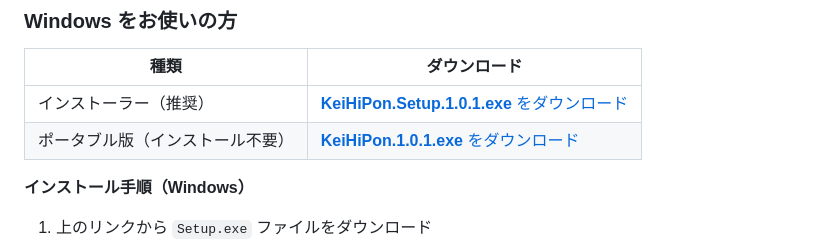
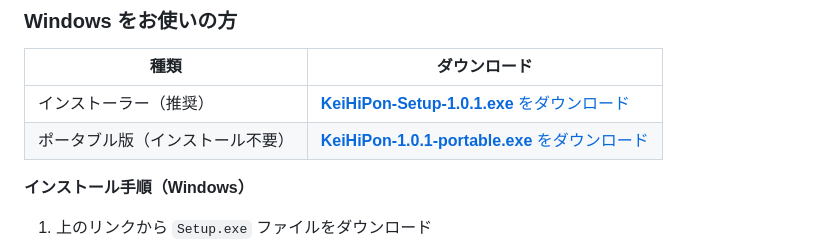
Before and after one commit to sodateya/keihi_gen, a Markdown page: README.md, the part around the change. GitHub-like rendering.

Commit message:
README: Windowsリンクをハイフン区切りのファイル名に修正
スペース・ドット混在による404を解消するため
KeiHiPon-Setup-1.0.1.exe / KeiHiPon-1.0.1-portable.exe に統一。

Co-Authored-By: Claude Sonnet 4.6 <noreply@anthropic.com>

```diff
--- a/README.md
+++ b/README.md
@@ -37,8 +37,8 @@ xattr -dr com.apple.quarantine /Applications/KeiHiPon.app
 
 | 種類 | ダウンロード |
 |---|---|
-| インストーラー（推奨） | [**KeiHiPon.Setup.1.0.1.exe** をダウンロード](https://github.com/sodateya/keihi_gen/releases/download/v1.0.1/KeiHiPon.Setup.1.0.1.exe) |
-| ポータブル版（インストール不要） | [**KeiHiPon.1.0.1.exe** をダウンロード](https://github.com/sodateya/keihi_gen/releases/download/v1.0.1/KeiHiPon.1.0.1.exe) |
+| インストーラー（推奨） | [**KeiHiPon-Setup-1.0.1.exe** をダウンロード](https://github.com/sodateya/keihi_gen/releases/download/v1.0.1/KeiHiPon-Setup-1.0.1.exe) |
+| ポータブル版（インストール不要） | [**KeiHiPon-1.0.1-portable.exe** をダウンロード](https://github.com/sodateya/keihi_gen/releases/download/v1.0.1/KeiHiPon-1.0.1-portable.exe) |
 
 **インストール手順（Windows）**
 
```
